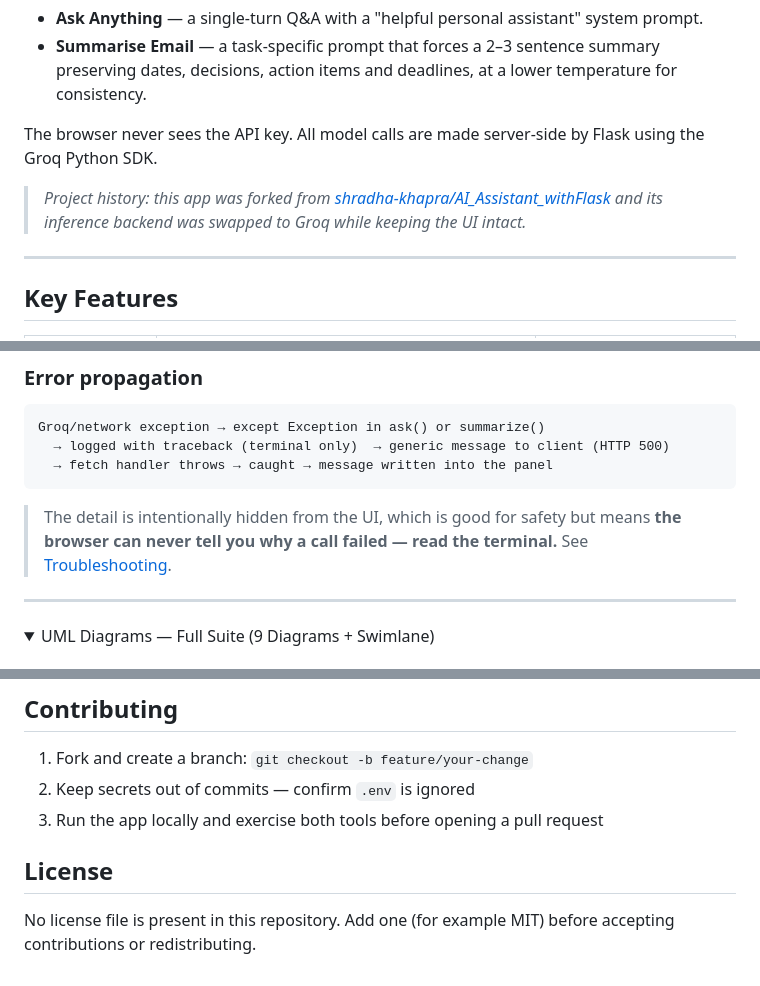
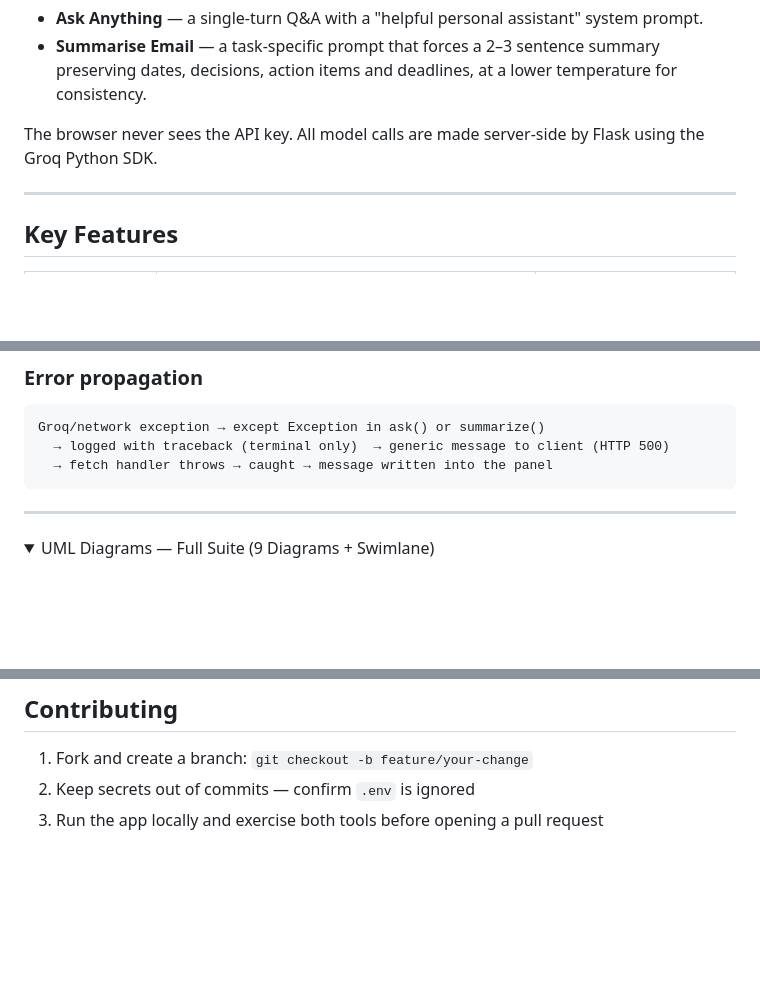
Before and after one commit to KARTHIKAKRISHNA123/legacy-mind, a Markdown page: README.md, 3 parts joined by grey strips. Rendered like a GitHub page; folded sections open; blank space fills up the shorter version.

````diff
--- a/README.md
+++ b/README.md
@@ -54,8 +54,6 @@ Legacy Mind is a deliberately small web app that exposes two purpose-built endpo
 - **Summarise Email** — a task-specific prompt that forces a 2–3 sentence summary preserving dates, decisions, action items and deadlines, at a lower temperature for consistency.
 
 The browser never sees the API key. All model calls are made server-side by Flask using the Groq Python SDK.
-
-> *Project history: this app was forked from [shradha-khapra/AI_Assistant_withFlask](https://github.com/shradha-khapra/AI_Assistant_withFlask) and its inference backend was swapped to Groq while keeping the UI intact.*
 
 ---
 
@@ -293,7 +291,6 @@ Groq/network exception → except Exception in ask() or summarize()
   → fetch handler throws → caught → message written into the panel
 ```
 
-> The detail is intentionally hidden from the UI, which is good for safety but means **the browser can never tell you why a call failed — read the terminal.** See [Troubleshooting](#troubleshooting--why-it-happens).
 
 ---
 
@@ -831,7 +804,3 @@ git submodule status          # no "-" prefix = healthy
 1. Fork and create a branch: `git checkout -b feature/your-change`
 2. Keep secrets out of commits — confirm `.env` is ignored
 3. Run the app locally and exercise both tools before opening a pull request
-
-## License
-
-No license file is present in this repository. Add one (for example MIT) before accepting contributions or redistributing.
````
Also changed, not shown: other parts of README.md (+0 -24 lines).
